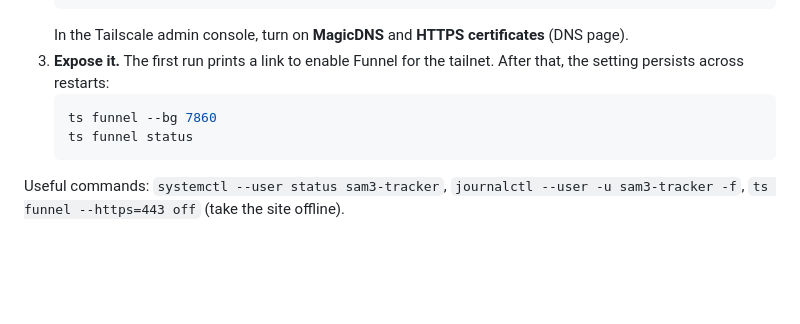
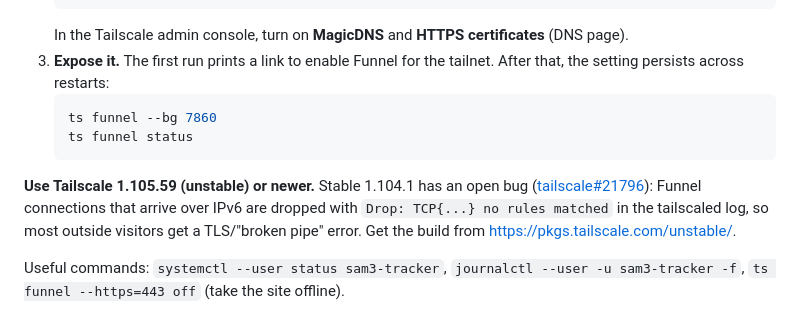
Before and after one commit to niharikascode/tracking, a Markdown page: README.md, the part around the change. Rendered like a GitHub page; blank space fills up the shorter version.

Commit message:
README: require Tailscale >= 1.105.59 for Funnel (IPv6 ingress bug in 1.104.1)
Co-Authored-By: Claude Opus 5.5 <noreply@anthropic.com>

````diff
--- a/README.md
+++ b/README.md
@@ -64,6 +64,8 @@ The live site runs this way at a fixed, free URL, `https://sam3-tracker.<tailnet
    ts funnel status
    ```
 
+**Use Tailscale 1.105.59 (unstable) or newer.** Stable 1.104.1 has an open bug ([tailscale#21796](https://github.com/tailscale/tailscale/issues/21796)): Funnel connections that arrive over IPv6 are dropped with `Drop: TCP{...} no rules matched` in the tailscaled log, so most outside visitors get a TLS/"broken pipe" error. Get the build from https://pkgs.tailscale.com/unstable/.
+
 Useful commands: `systemctl --user status sam3-tracker`, `journalctl --user -u sam3-tracker -f`, `ts funnel --https=443 off` (take the site offline).
 
 ## Configuration (`.env`)
````
